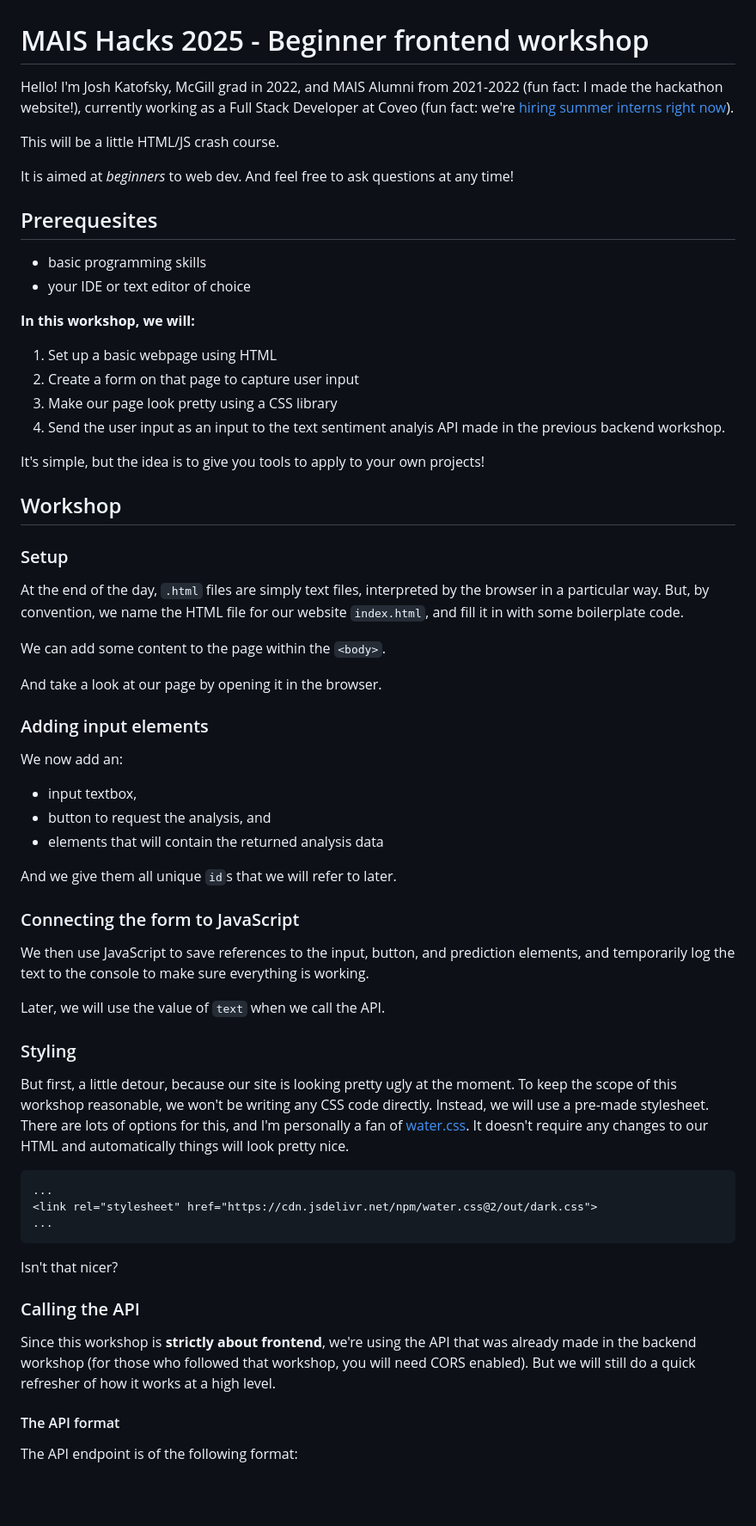
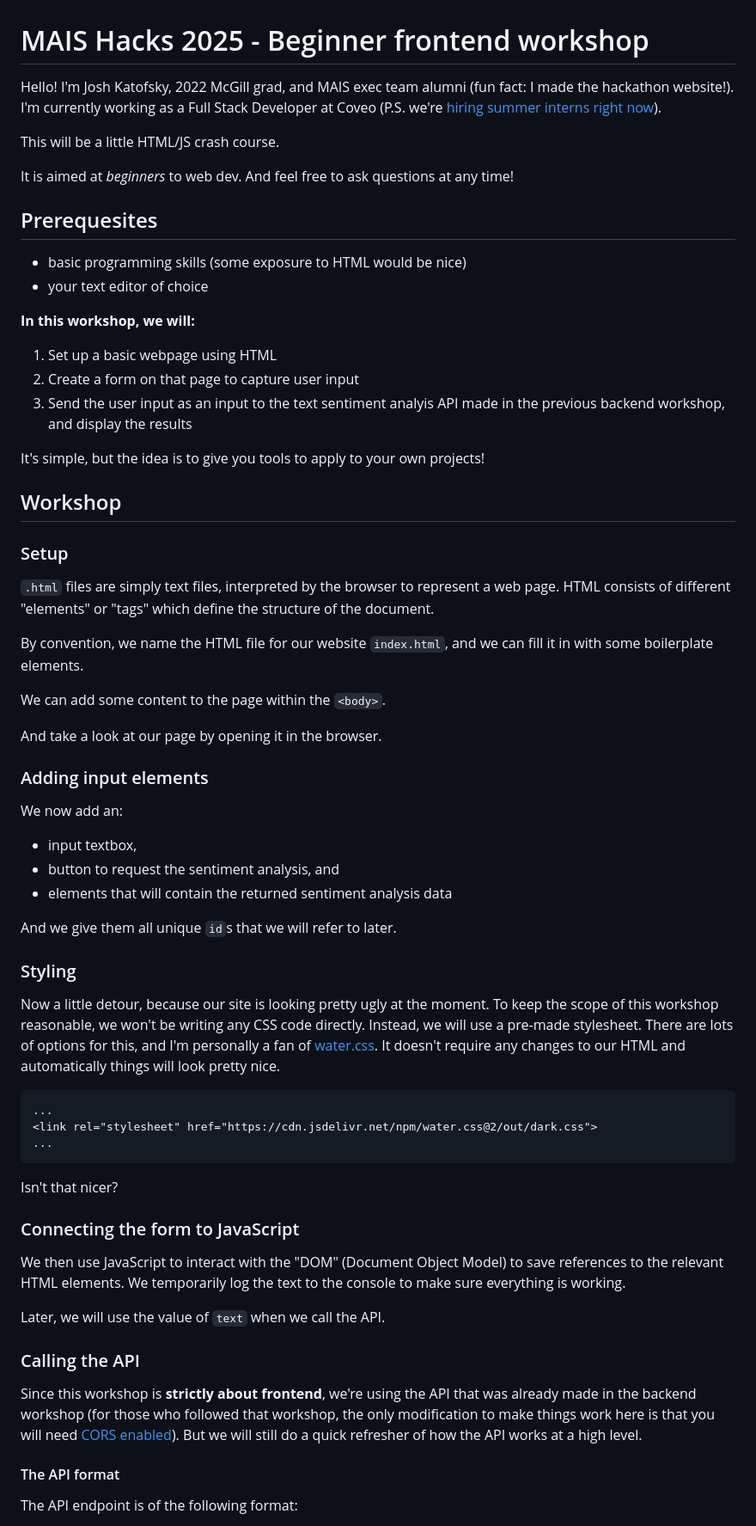
Before and after one commit to jkatofsky/mais-hacks-workshops-2025, a Markdown page: frontend/presentation.md, the part around the change. Shown at 86% size. GitHub-like rendering; blank space fills up the shorter version.

````diff
--- a/frontend/presentation.md
+++ b/frontend/presentation.md
@@ -1,6 +1,6 @@
 # MAIS Hacks 2025 - Beginner frontend workshop
 
-Hello! I'm Josh Katofsky, McGill grad in 2022, and MAIS Alumni from 2021-2022 (fun fact: I made the hackathon website!), currently working as a Full Stack Developer at Coveo (fun fact: we're [hiring summer interns right now](https://www.coveo.com/en/company/careers/open-positions#t=career-search&numberOfResults=9&f:employmenttype=[Intern])).
+Hello! I'm Josh Katofsky, 2022 McGill grad, and MAIS exec team alumni (fun fact: I made the hackathon website!). I'm currently working as a Full Stack Developer at Coveo (P.S. we're [hiring summer interns right now](https://www.coveo.com/en/company/careers/open-positions#t=career-search&numberOfResults=9&f:employmenttype=[Intern])).
 
 This will be a little HTML/JS crash course.
 
@@ -8,15 +8,14 @@ It is aimed at *beginners* to web dev. And feel free to ask questions at any tim
 
 ## Prerequesites
 
-- basic programming skills
-- your IDE or text editor of choice
+- basic programming skills (some exposure to HTML would be nice)
+- your text editor of choice
 
 **In this workshop, we will:**
 
 1. Set up a basic webpage using HTML
 2. Create a form on that page to capture user input
-3. Make our page look pretty using a CSS library
-4. Send the user input as an input to the text sentiment analyis API made in the previous backend workshop.
+3. Send the user input as an input to the text sentiment analyis API made in the previous backend workshop, and display the results
 
 It's simple, but the idea is to give you tools to apply to your own projects!
 
@@ -24,7 +23,9 @@ It's simple, but the idea is to give you tools to apply to your own projects!
 
 ### Setup
 
-At the end of the day, `.html` files are simply text files, interpreted by the browser in a particular way. But, by convention, we name the HTML file for our website `index.html`, and fill it in with some boilerplate code.
+`.html` files are simply text files, interpreted by the browser to represent a web page. HTML consists of different "elements" or "tags" which define the structure of the document.
+
+By convention, we name the HTML file for our website `index.html`, and we can fill it in with some boilerplate elements.
 
 We can add some content to the page within the `<body>`.
 
@@ -34,21 +35,14 @@ And take a look at our page by opening it in the browser.
 
 We now add an:
 - input textbox,
-- button to request the analysis, and
-- elements that will contain the returned analysis data
-
+- button to request the sentiment analysis, and
+- elements that will contain the returned sentiment analysis data
 
 And we give them all unique `id`s that we will refer to later.
 
-### Connecting the form to JavaScript
-
-We then use JavaScript to save references to the input, button, and prediction elements, and temporarily log the text to the console to make sure everything is working.
-
-Later, we will use the value of `text` when we call the API.
-
 ### Styling
 
-But first, a little detour, because our site is looking pretty ugly at the moment. To keep the scope of this workshop reasonable, we won't be writing any CSS code directly. Instead, we will use a pre-made stylesheet. There are lots of options for this, and I'm personally a fan of [water.css](https://watercss.kognise.dev/). It doesn't require any changes to our HTML and automatically things will look pretty nice.
+Now a little detour, because our site is looking pretty ugly at the moment. To keep the scope of this workshop reasonable, we won't be writing any CSS code directly. Instead, we will use a pre-made stylesheet. There are lots of options for this, and I'm personally a fan of [water.css](https://watercss.kognise.dev/). It doesn't require any changes to our HTML and automatically things will look pretty nice.
 
 ```html
 ...
@@ -58,9 +52,16 @@ But first, a little detour, because our site is looking pretty ugly at the momen
 
 Isn't that nicer?
 
+### Connecting the form to JavaScript
+
+We then use JavaScript to interact with the "DOM" (Document Object Model) to save references to the relevant HTML elements. We temporarily log the text to the console to make sure everything is working.
+
+Later, we will use the value of `text` when we call the API.
+
+
 ### Calling the API
 
-Since this workshop is **strictly about frontend**, we're using the API that was already made in the backend workshop (for those who followed that workshop, you will need CORS enabled). But we will still do a quick refresher of how it works at a high level.
+Since this workshop is **strictly about frontend**, we're using the API that was already made in the backend workshop (for those who followed that workshop, the only modification to make things work here is that you will need [CORS enabled](https://fastapi.tiangolo.com/tutorial/cors/?h=cors)). But we will still do a quick refresher of how the API works at a high level.
 
 #### The API format
 
````
Also changed, not shown: backend/presentation.md (+15 -12 lines).
